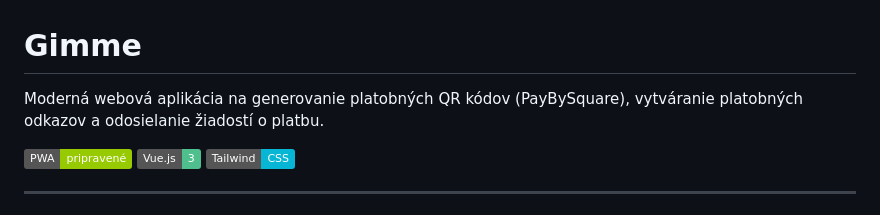
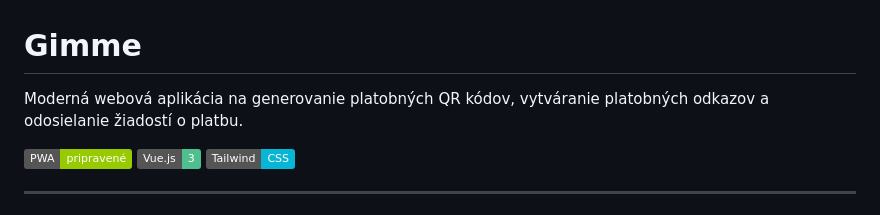
Before and after one commit to o-kollar/Gimme, a Markdown page: README.md, the part around the change. Drawn GitHub-style; badges without logos.

```diff
--- a/README.md
+++ b/README.md
@@ -1,6 +1,6 @@
 # Gimme
 
-Moderná webová aplikácia na generovanie platobných QR kódov (PayBySquare), vytváranie platobných odkazov a odosielanie žiadostí o platbu.
+Moderná webová aplikácia na generovanie platobných QR kódov, vytváranie platobných odkazov a odosielanie žiadostí o platbu.
 
 ![PWA Ready](https://img.shields.io/badge/PWA-pripravené-green)
 ![Vue.js](https://img.shields.io/badge/Vue.js-3-4FC08D?logo=vue.js)
```
